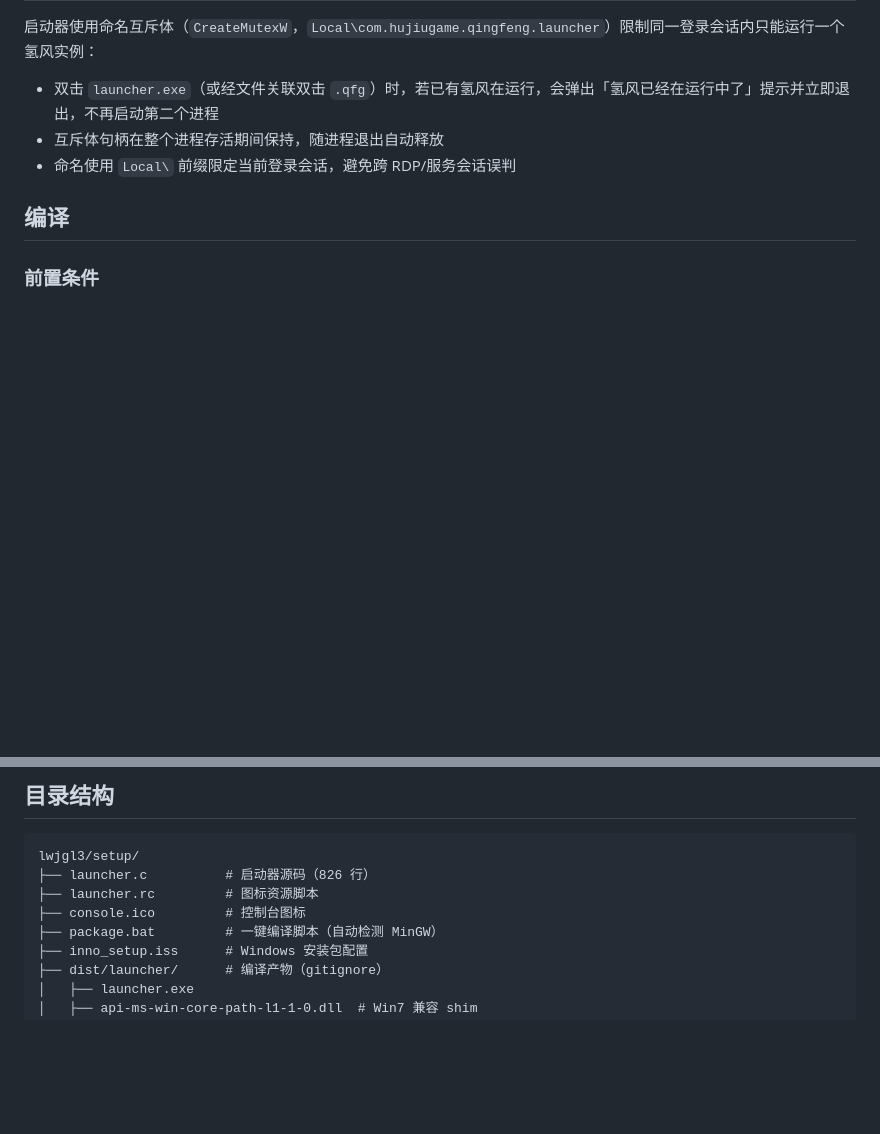
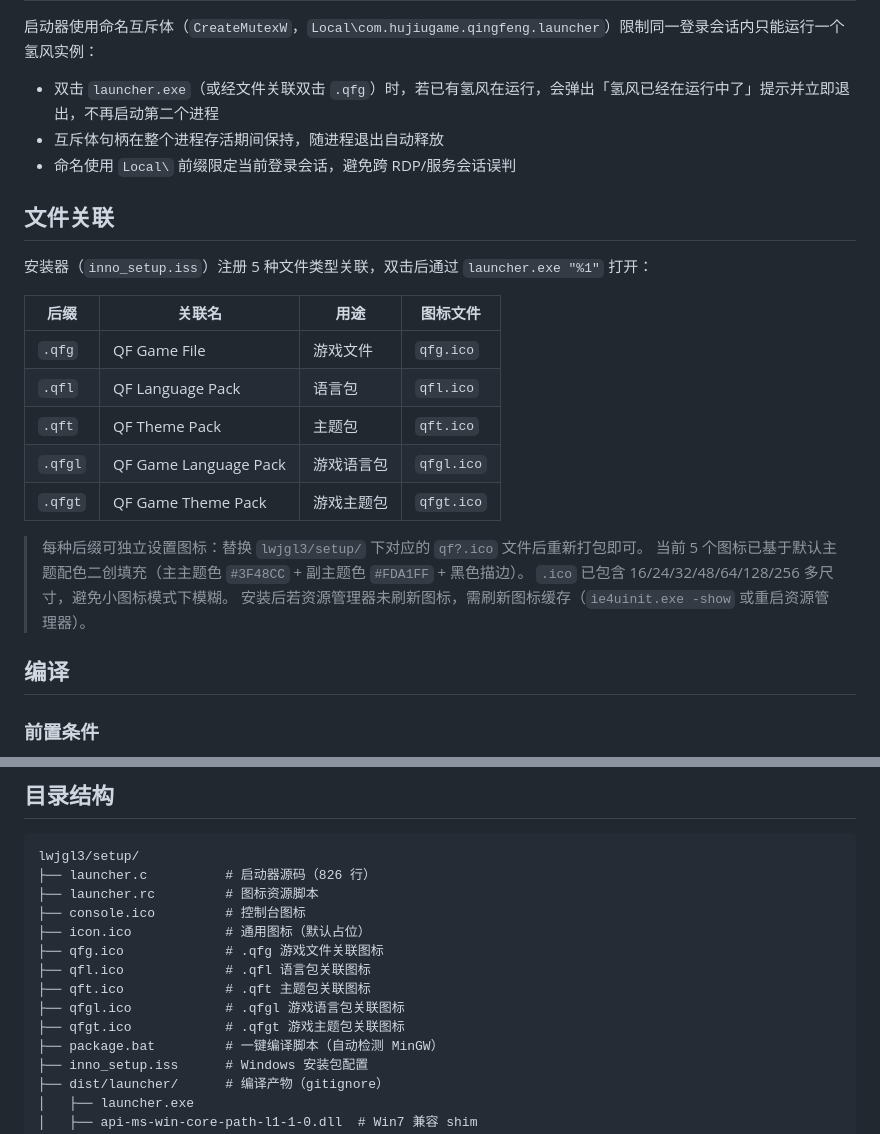
Before and after one commit to BrainLeech198/hujiugame.qingfeng, a Markdown page: lwjgl3/setup/README.md, 2 parts joined by grey strips. GitHub-like rendering; blank space fills up the shorter version.

Commit message:
文档(README): 更新文件关联图标说明
Co-Authored-By: Claude Opus 4.7 <noreply@anthropic.com>

```diff
--- a/lwjgl3/setup/README.md
+++ b/lwjgl3/setup/README.md
@@ -44,6 +44,23 @@ launcher.exe
 - 互斥体句柄在整个进程存活期间保持，随进程退出自动释放
 - 命名使用 `Local\` 前缀限定当前登录会话，避免跨 RDP/服务会话误判
 
+## 文件关联
+
+安装器（`inno_setup.iss`）注册 5 种文件类型关联，双击后通过 `launcher.exe "%1"` 打开：
+
+| 后缀 | 关联名 | 用途 | 图标文件 |
+|------|--------|------|----------|
+| `.qfg` | QF Game File | 游戏文件 | `qfg.ico` |
+| `.qfl` | QF Language Pack | 语言包 | `qfl.ico` |
+| `.qft` | QF Theme Pack | 主题包 | `qft.ico` |
+| `.qfgl` | QF Game Language Pack | 游戏语言包 | `qfgl.ico` |
+| `.qfgt` | QF Game Theme Pack | 游戏主题包 | `qfgt.ico` |
+
+> 每种后缀可独立设置图标：替换 `lwjgl3/setup/` 下对应的 `qf?.ico` 文件后重新打包即可。
+> 当前 5 个图标已基于默认主题配色二创填充（主主题色 `#3F48CC` + 副主题色 `#FDA1FF` + 黑色描边）。
+> `.ico` 已包含 16/24/32/48/64/128/256 多尺寸，避免小图标模式下模糊。
+> 安装后若资源管理器未刷新图标，需刷新图标缓存（`ie4uinit.exe -show` 或重启资源管理器）。
+
 ## 编译
 
 ### 前置条件
@@ -81,6 +98,12 @@ lwjgl3/setup/
 ├── launcher.c          # 启动器源码（826 行）
 ├── launcher.rc         # 图标资源脚本
 ├── console.ico         # 控制台图标
+├── icon.ico            # 通用图标（默认占位）
+├── qfg.ico             # .qfg 游戏文件关联图标
+├── qfl.ico             # .qfl 语言包关联图标
+├── qft.ico             # .qft 主题包关联图标
+├── qfgl.ico            # .qfgl 游戏语言包关联图标
+├── qfgt.ico            # .qfgt 游戏主题包关联图标
 ├── package.bat         # 一键编译脚本（自动检测 MinGW）
 ├── inno_setup.iss      # Windows 安装包配置
 ├── dist/launcher/      # 编译产物（gitignore）
```
Also changed, not shown: develop/CHANGELOG.md (+4 -0 lines).
